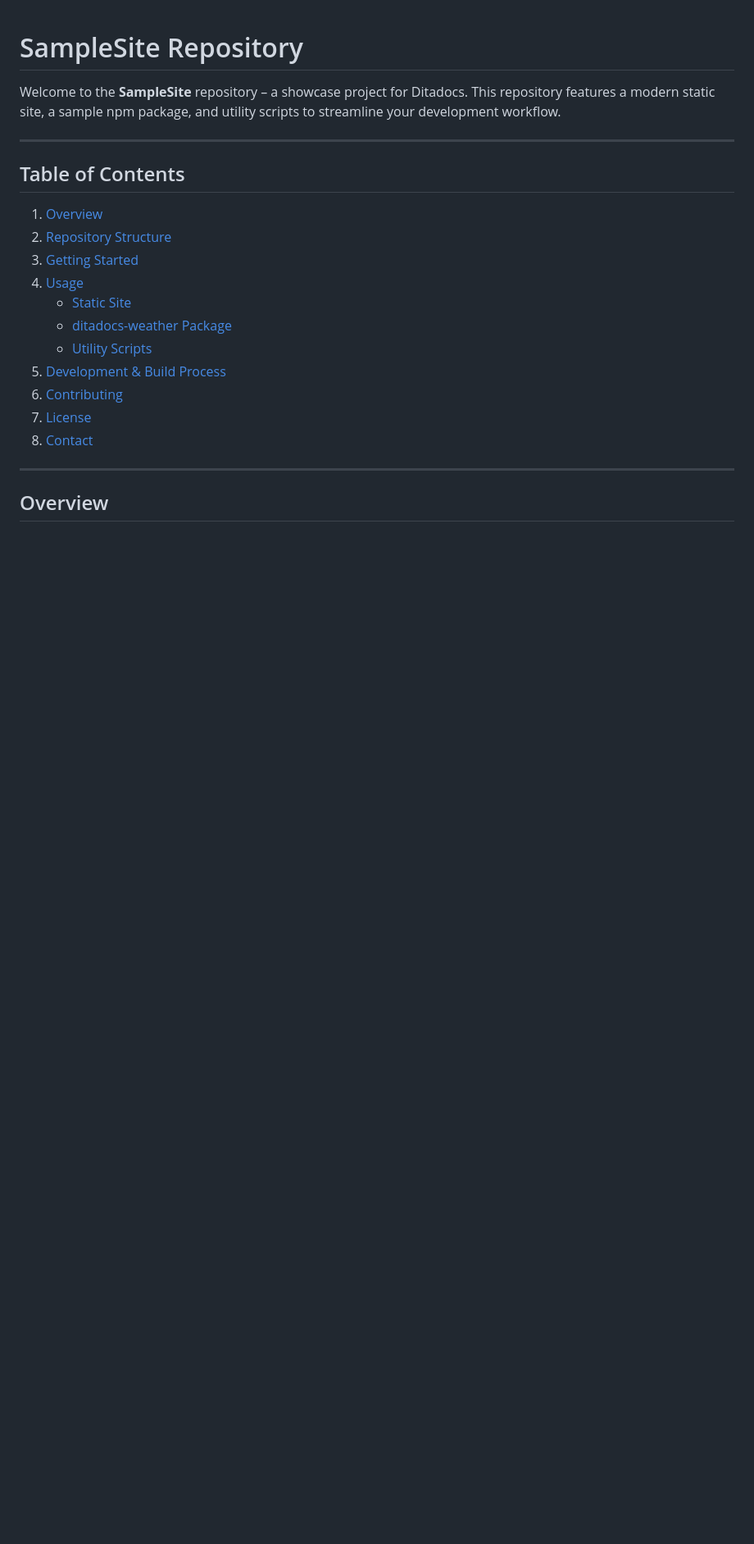
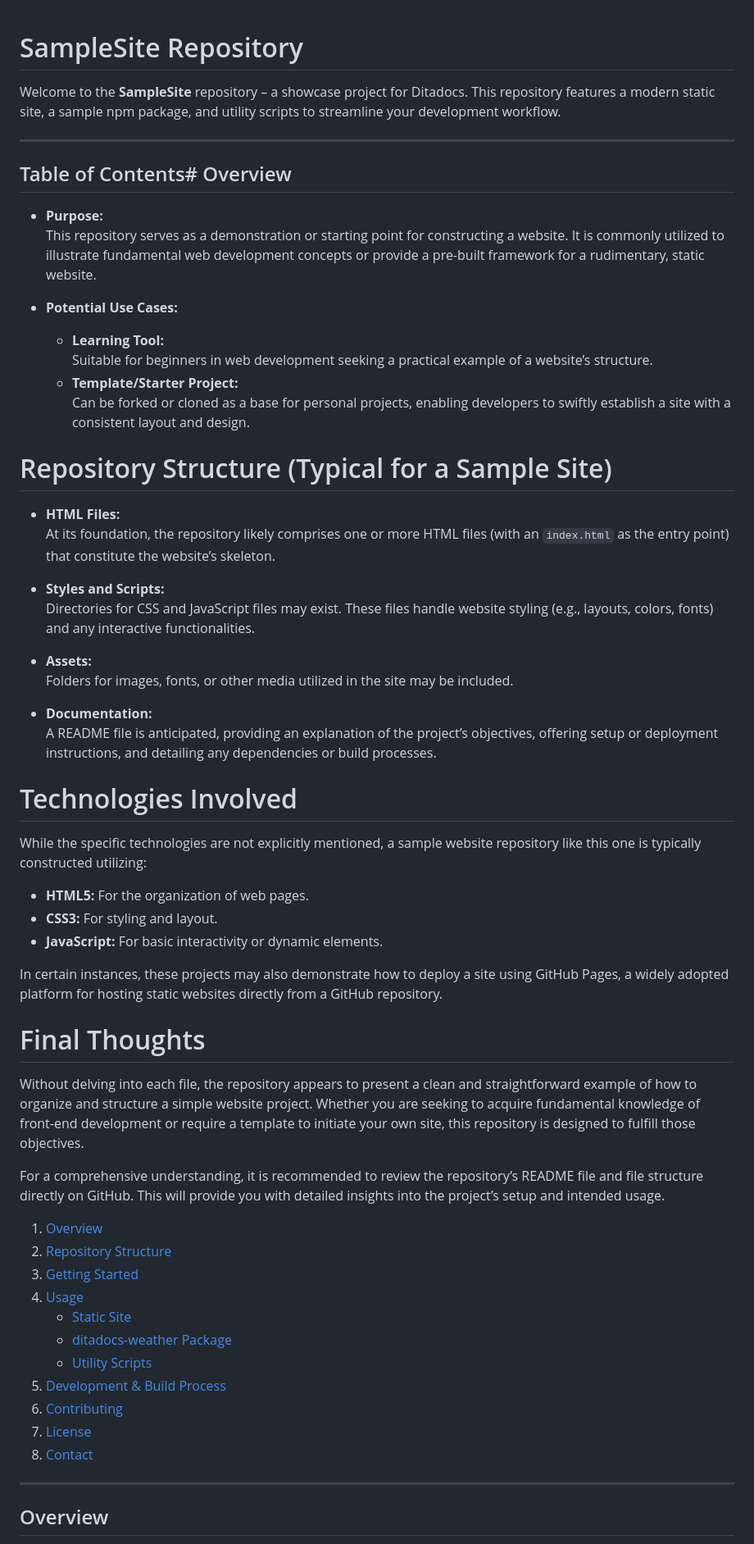
Before and after one commit to timedilationv2/samplesite, a Markdown page: README.md, the part around the change. Shown at 82% size. Drawn GitHub-style; blank space fills up the shorter version.

```diff
--- a/README.md
+++ b/README.md
@@ -4,7 +4,48 @@ Welcome to the **SampleSite** repository – a showcase project for Ditadocs. Th
 
 ---
 
-## Table of Contents
+## Table of Contents# Overview
+
+- **Purpose:**
+  This repository serves as a demonstration or starting point for constructing a website. It is commonly utilized to illustrate fundamental web development concepts or provide a pre-built framework for a rudimentary, static website.
+
+- **Potential Use Cases:**
+  - **Learning Tool:**
+    Suitable for beginners in web development seeking a practical example of a website’s structure.
+  - **Template/Starter Project:**
+    Can be forked or cloned as a base for personal projects, enabling developers to swiftly establish a site with a consistent layout and design.
+
+# Repository Structure (Typical for a Sample Site)
+
+- **HTML Files:**
+  At its foundation, the repository likely comprises one or more HTML files (with an `index.html` as the entry point) that constitute the website’s skeleton.
+
+- **Styles and Scripts:**
+  Directories for CSS and JavaScript files may exist. These files handle website styling (e.g., layouts, colors, fonts) and any interactive functionalities.
+
+- **Assets:**
+  Folders for images, fonts, or other media utilized in the site may be included.
+
+- **Documentation:**
+  A README file is anticipated, providing an explanation of the project’s objectives, offering setup or deployment instructions, and detailing any dependencies or build processes.
+
+# Technologies Involved
+
+While the specific technologies are not explicitly mentioned, a sample website repository like this one is typically constructed utilizing:
+
+- **HTML5:** For the organization of web pages.
+- **CSS3:** For styling and layout.
+- **JavaScript:** For basic interactivity or dynamic elements.
+
+In certain instances, these projects may also demonstrate how to deploy a site using GitHub Pages, a widely adopted platform for hosting static websites directly from a GitHub repository.
+
+# Final Thoughts
+
+Without delving into each file, the repository appears to present a clean and straightforward example of how to organize and structure a simple website project. Whether you are seeking to acquire fundamental knowledge of front-end development or require a template to initiate your own site, this repository is designed to fulfill those objectives.
+
+For a comprehensive understanding, it is recommended to review the repository’s README file and file structure directly on GitHub. This will provide you with detailed insights into the project’s setup and intended usage.
+
+
 
 1. [Overview](#overview)
 2. [Repository Structure](#repository-structure)
```
